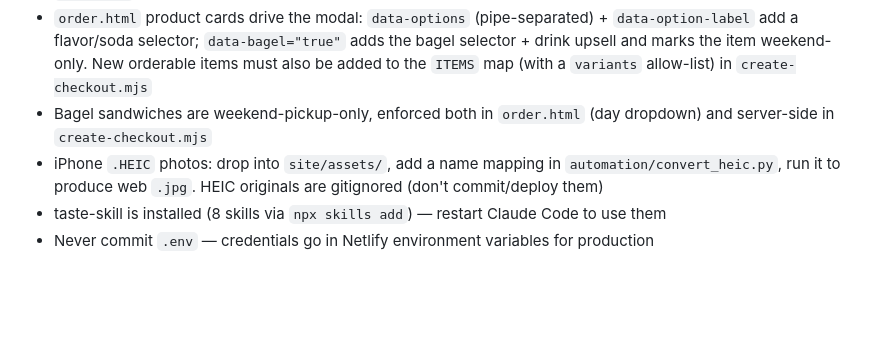
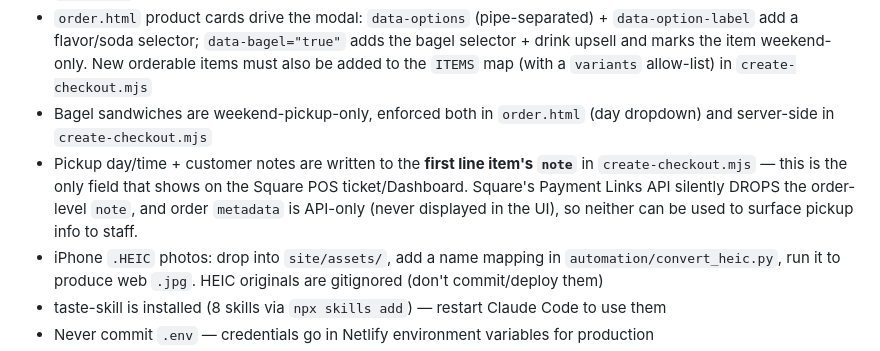
Before and after one commit to lucas-stelt/aspen-oak, a Markdown page: CLAUDE.md, the part around the change. Rendered like a GitHub page; blank space fills up the shorter version.

Commit message:
Document Square pickup-note behavior (line-item note is the only POS-visible field)

```diff
--- a/CLAUDE.md
+++ b/CLAUDE.md
@@ -90,6 +90,7 @@ aspen-oak/
 - Item prices in `create-checkout.mjs` `ITEMS` map must stay in sync with `order.html` display prices AND `menu.html`. Current sandwich prices: Plain Jane $8.50, The Dilly $9.50
 - `order.html` product cards drive the modal: `data-options` (pipe-separated) + `data-option-label` add a flavor/soda selector; `data-bagel="true"` adds the bagel selector + drink upsell and marks the item weekend-only. New orderable items must also be added to the `ITEMS` map (with a `variants` allow-list) in `create-checkout.mjs`
 - Bagel sandwiches are weekend-pickup-only, enforced both in `order.html` (day dropdown) and server-side in `create-checkout.mjs`
+- Pickup day/time + customer notes are written to the **first line item's `note`** in `create-checkout.mjs` — this is the only field that shows on the Square POS ticket/Dashboard. Square's Payment Links API silently DROPS the order-level `note`, and order `metadata` is API-only (never displayed in the UI), so neither can be used to surface pickup info to staff.
 - iPhone `.HEIC` photos: drop into `site/assets/`, add a name mapping in `automation/convert_heic.py`, run it to produce web `.jpg`. HEIC originals are gitignored (don't commit/deploy them)
 - taste-skill is installed (8 skills via `npx skills add`) — restart Claude Code to use them
 - Never commit `.env` — credentials go in Netlify environment variables for production
```
